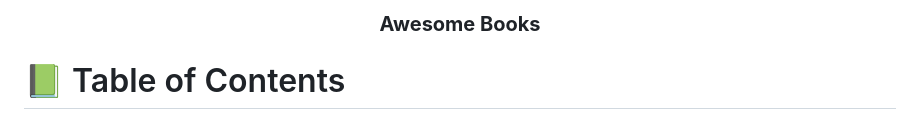
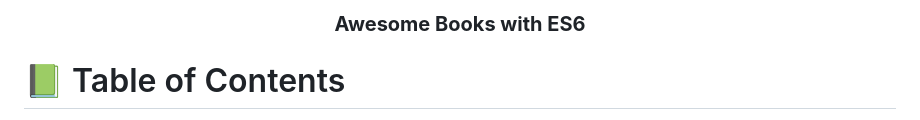
Before and after one commit to mpa-mxiang/awesome-books-es6, a Markdown page: README.md, the part around the change. GitHub-like rendering.

Commit message:
Change readme project title

```diff
--- a/README.md
+++ b/README.md
@@ -1,7 +1,7 @@
 <a name="readme-top"></a>
 
 <div align="center">
-  <h3><b>Awesome Books</b></h3>
+  <h3><b>Awesome Books with ES6</b></h3>
 </div>
 
 # 📗 Table of Contents
```
